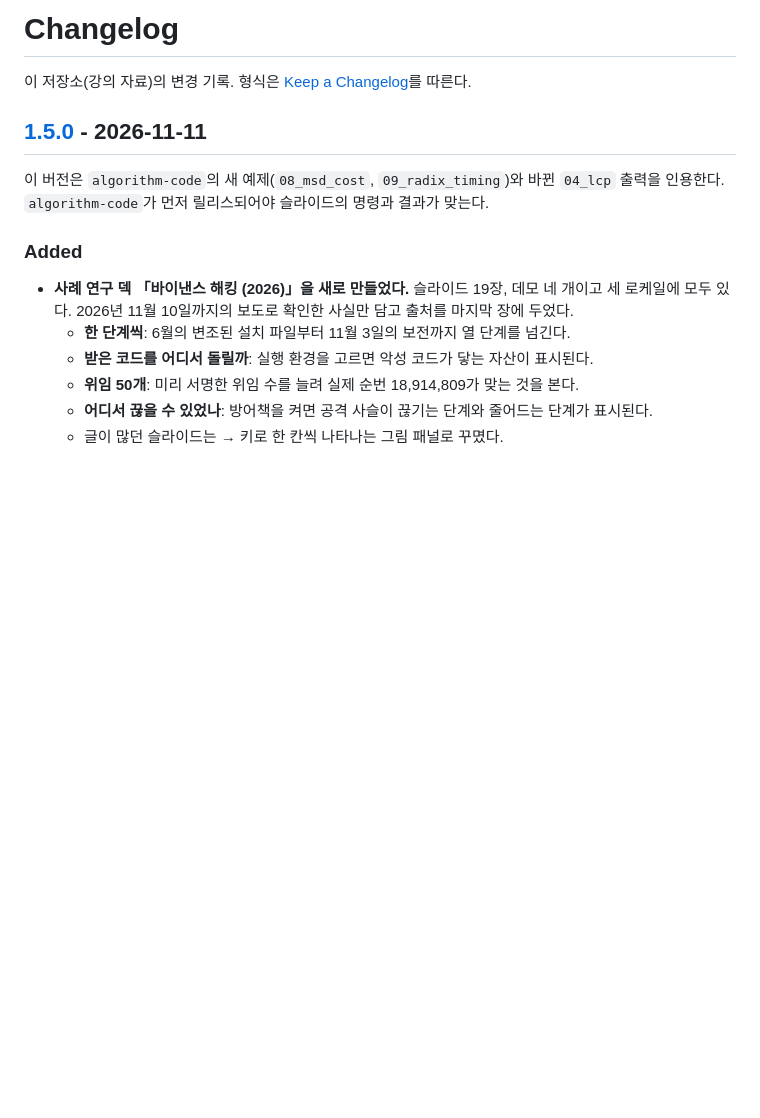
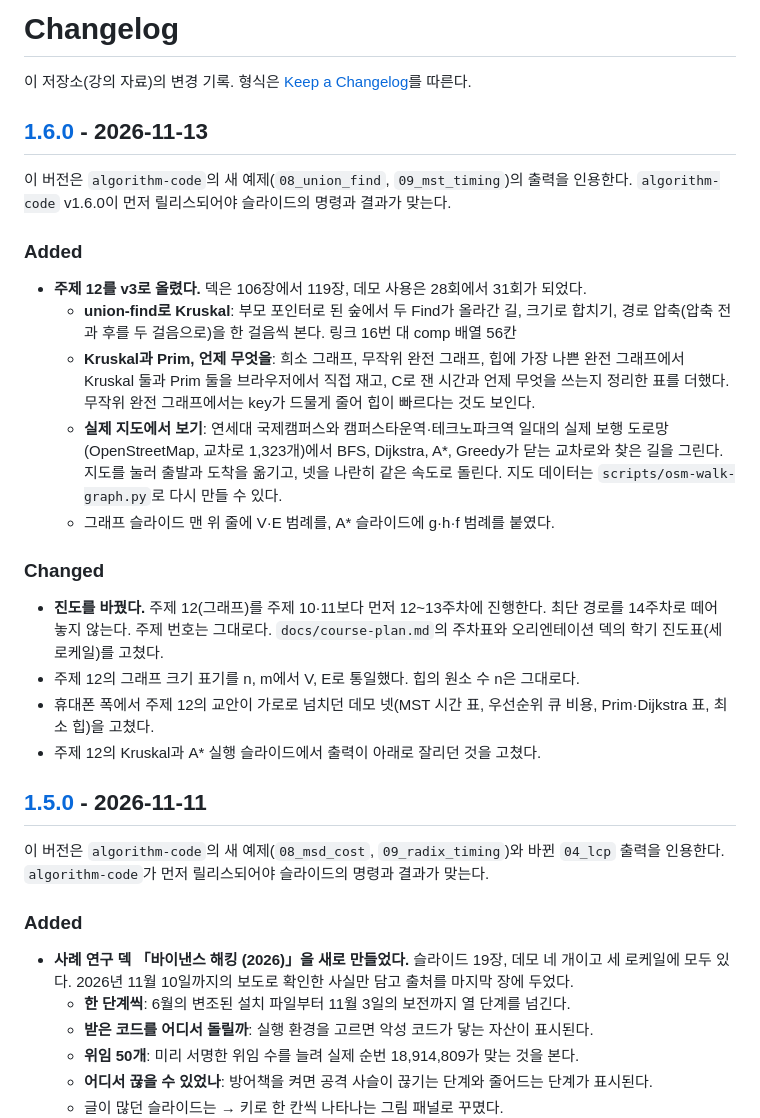
Before and after one commit to lec-algorithm/lecture, a Markdown page: CHANGELOG.md, the part around one of its changes. GitHub-like rendering; blank space fills up the shorter version.

Commit message:
Record the 1.6.0 changes in the changelog
Co-Authored-By: Claude Opus 5.5 <noreply@anthropic.com>

```diff
--- a/CHANGELOG.md
+++ b/CHANGELOG.md
@@ -2,6 +2,35 @@
 
 이 저장소(강의 자료)의 변경 기록. 형식은
 [Keep a Changelog](https://keepachangelog.com/ko/1.1.0/)를 따른다.
+
+## [1.6.0] - 2026-11-13
+
+이 버전은 `algorithm-code`의 새 예제(`08_union_find`, `09_mst_timing`)의 출력을 인용한다.
+`algorithm-code` v1.6.0이 먼저 릴리스되어야 슬라이드의 명령과 결과가 맞는다.
+
+### Added
+
+- **주제 12를 v3로 올렸다.** 덱은 106장에서 119장, 데모 사용은 28회에서 31회가 되었다.
+  - **union-find로 Kruskal**: 부모 포인터로 된 숲에서 두 Find가 올라간 길, 크기로 합치기,
+    경로 압축(압축 전과 후를 두 걸음으로)을 한 걸음씩 본다. 링크 16번 대 comp 배열 56칸
+  - **Kruskal과 Prim, 언제 무엇을**: 희소 그래프, 무작위 완전 그래프, 힙에 가장 나쁜 완전
+    그래프에서 Kruskal 둘과 Prim 둘을 브라우저에서 직접 재고, C로 잰 시간과 언제 무엇을
+    쓰는지 정리한 표를 더했다. 무작위 완전 그래프에서는 key가 드물게 줄어 힙이 빠르다는 것도 보인다.
+  - **실제 지도에서 보기**: 연세대 국제캠퍼스와 캠퍼스타운역·테크노파크역 일대의 실제 보행
+    도로망(OpenStreetMap, 교차로 1,323개)에서 BFS, Dijkstra, A*, Greedy가 닫는 교차로와
+    찾은 길을 그린다. 지도를 눌러 출발과 도착을 옮기고, 넷을 나란히 같은 속도로 돌린다.
+    지도 데이터는 `scripts/osm-walk-graph.py`로 다시 만들 수 있다.
+  - 그래프 슬라이드 맨 위 줄에 V·E 범례를, A* 슬라이드에 g·h·f 범례를 붙였다.
+
+### Changed
+
+- **진도를 바꿨다.** 주제 12(그래프)를 주제 10·11보다 먼저 12\~13주차에 진행한다. 최단 경로를
+  14주차로 떼어 놓지 않는다. 주제 번호는 그대로다. `docs/course-plan.md`의 주차표와
+  오리엔테이션 덱의 학기 진도표(세 로케일)를 고쳤다.
+- 주제 12의 그래프 크기 표기를 n, m에서 V, E로 통일했다. 힙의 원소 수 n은 그대로다.
+- 휴대폰 폭에서 주제 12의 교안이 가로로 넘치던 데모 넷(MST 시간 표, 우선순위 큐 비용,
+  Prim·Dijkstra 표, 최소 힙)을 고쳤다.
+- 주제 12의 Kruskal과 A* 실행 슬라이드에서 출력이 아래로 잘리던 것을 고쳤다.
 
 ## [1.5.0] - 2026-11-11
 
```
Also changed, not shown: other parts of CHANGELOG.md (+1 -0 lines).
